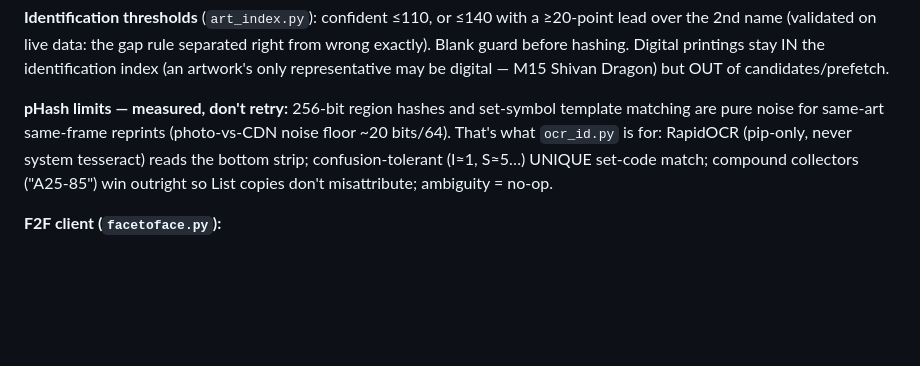
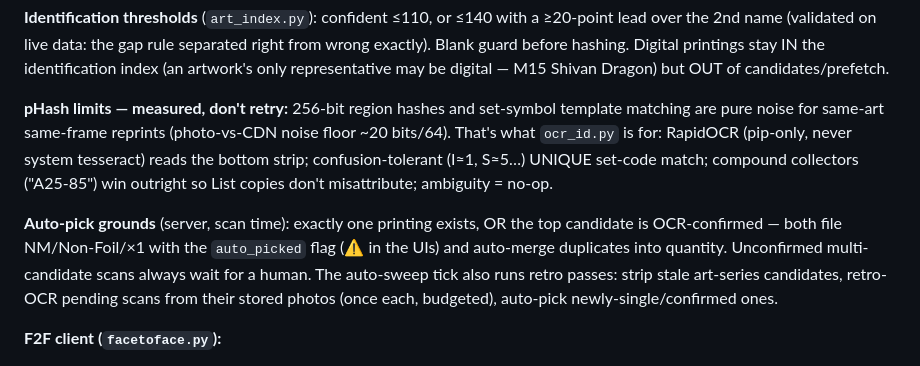
Before and after one commit to DarylNo/CardScanner, a Markdown page: CLAUDE.md, the part around the change. GitHub-like rendering; blank space fills up the shorter version.

```diff
--- a/CLAUDE.md
+++ b/CLAUDE.md
@@ -67,6 +67,14 @@ RapidOCR (pip-only, never system tesseract) reads the bottom strip;
 confusion-tolerant (I≈1, S≈5…) UNIQUE set-code match; compound collectors
 ("A25-85") win outright so List copies don't misattribute; ambiguity = no-op.
 
+**Auto-pick grounds** (server, scan time): exactly one printing exists, OR
+the top candidate is OCR-confirmed — both file NM/Non-Foil/×1 with the
+`auto_picked` flag (⚠ in the UIs) and auto-merge duplicates into quantity.
+Unconfirmed multi-candidate scans always wait for a human. The auto-sweep
+tick also runs retro passes: strip stale art-series candidates, retro-OCR
+pending scans from their stored photos (once each, budgeted), auto-pick
+newly-single/confirmed ones.
+
 **F2F client (`facetoface.py`):**
 - `curl_cffi` Chrome TLS impersonation is THE 429 fix — Shopify fingerprints
   the TLS handshake, not the UA (same URL: python-requests 429'd, Chrome
```
Also changed, not shown: README.md (+9 -3 lines).
